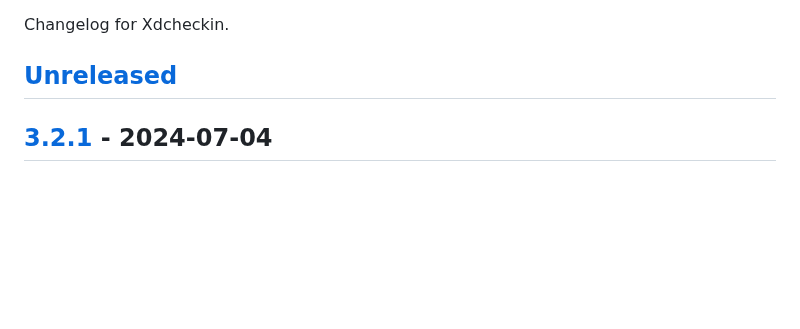
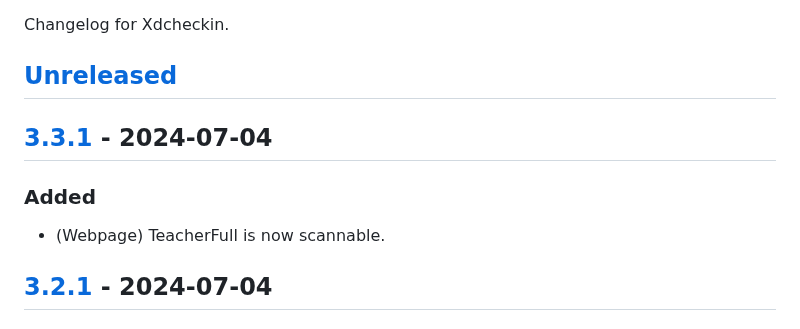
Before and after one commit to Pairman/Xdcheckin, a Markdown page: CHANGELOG.md, the part around one of its changes. Rendered like a GitHub page; blank space fills up the shorter version.

```diff
--- a/CHANGELOG.md
+++ b/CHANGELOG.md
@@ -3,6 +3,12 @@
 Changelog for Xdcheckin.
 
 ## [Unreleased]
+
+## [3.3.1] - 2024-07-04
+
+### Added
+
+- (Webpage) TeacherFull is now scannable.
 
 ## [3.2.1] - 2024-07-04
 
```
Also changed, not shown: other parts of CHANGELOG.md (+2 -1 lines).
